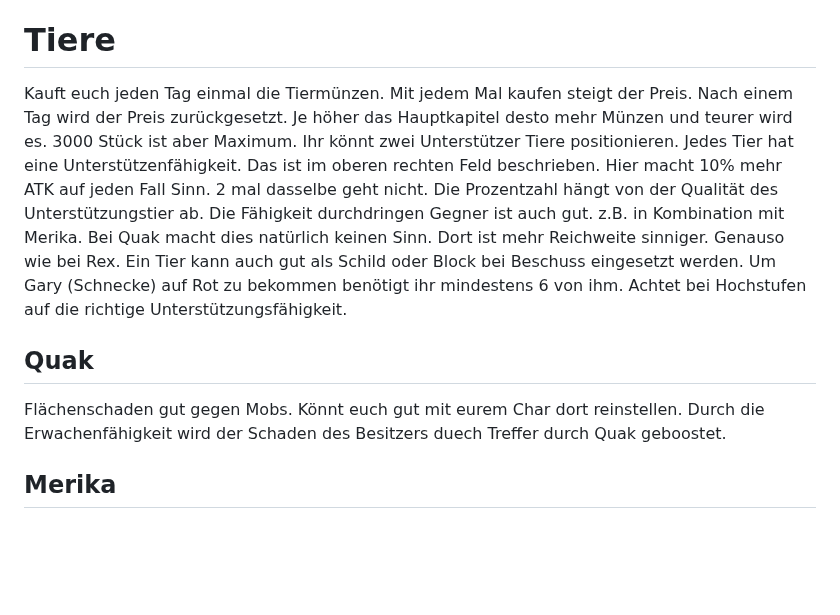
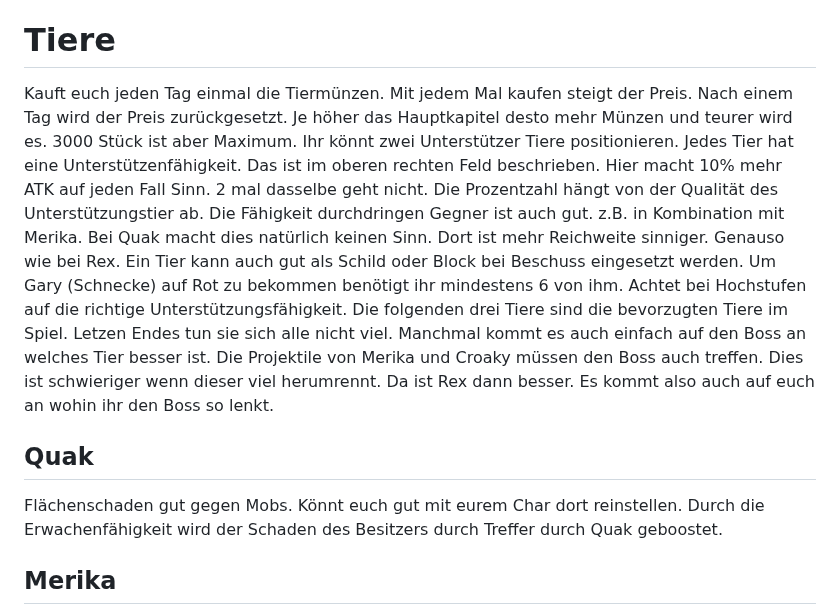
Before and after one commit to Rifffi/survivor-io-wiki.github.io, a Markdown page: README.md, the part around the change. Rendered like a GitHub page; blank space fills up the shorter version.

```diff
--- a/README.md
+++ b/README.md
@@ -214,9 +214,9 @@ Mit den SS Gloves ist eine krit. Rate über 100% sogar sehr gut. Über 100% gibt
 Auf der Seite mit den Sammelobjekten gibt es oben rechts einen Button wo alle Werte die ihr erlangt habe zusammengefasst sind.
 
 # Tiere
-Kauft euch jeden Tag einmal die Tiermünzen. Mit jedem Mal kaufen steigt der Preis. Nach einem Tag wird der Preis zurückgesetzt. Je höher das Hauptkapitel desto mehr Münzen und teurer wird es. 3000 Stück ist aber Maximum. Ihr könnt zwei Unterstützer Tiere positionieren. Jedes Tier hat eine Unterstützenfähigkeit. Das ist im oberen rechten Feld beschrieben. Hier macht 10% mehr ATK auf jeden Fall Sinn. 2 mal dasselbe geht nicht. Die Prozentzahl hängt von der Qualität des Unterstützungstier ab. Die Fähigkeit durchdringen Gegner ist auch gut. z.B. in Kombination mit Merika. Bei Quak macht dies natürlich keinen Sinn. Dort ist mehr Reichweite sinniger. Genauso wie bei Rex. Ein Tier kann auch gut als Schild oder Block bei Beschuss eingesetzt werden. Um Gary (Schnecke) auf Rot zu bekommen benötigt ihr mindestens 6 von ihm. Achtet bei Hochstufen auf die richtige Unterstützungsfähigkeit.
+Kauft euch jeden Tag einmal die Tiermünzen. Mit jedem Mal kaufen steigt der Preis. Nach einem Tag wird der Preis zurückgesetzt. Je höher das Hauptkapitel desto mehr Münzen und teurer wird es. 3000 Stück ist aber Maximum. Ihr könnt zwei Unterstützer Tiere positionieren. Jedes Tier hat eine Unterstützenfähigkeit. Das ist im oberen rechten Feld beschrieben. Hier macht 10% mehr ATK auf jeden Fall Sinn. 2 mal dasselbe geht nicht. Die Prozentzahl hängt von der Qualität des Unterstützungstier ab. Die Fähigkeit durchdringen Gegner ist auch gut. z.B. in Kombination mit Merika. Bei Quak macht dies natürlich keinen Sinn. Dort ist mehr Reichweite sinniger. Genauso wie bei Rex. Ein Tier kann auch gut als Schild oder Block bei Beschuss eingesetzt werden. Um Gary (Schnecke) auf Rot zu bekommen benötigt ihr mindestens 6 von ihm. Achtet bei Hochstufen auf die richtige Unterstützungsfähigkeit. Die folgenden drei Tiere sind die bevorzugten Tiere im Spiel. Letzen Endes tun sie sich alle nicht viel. Manchmal kommt es auch einfach auf den Boss an welches Tier besser ist. Die Projektile von Merika und Croaky müssen den Boss auch treffen. Dies ist schwieriger wenn dieser viel herumrennt. Da ist Rex dann besser. Es kommt also auch auf euch an wohin ihr den Boss so lenkt.
 ## Quak
-Flächenschaden gut gegen Mobs. Könnt euch gut mit eurem Char dort reinstellen. Durch die Erwachenfähigkeit wird der Schaden des Besitzers duech Treffer durch Quak geboostet.
+Flächenschaden gut gegen Mobs. Könnt euch gut mit eurem Char dort reinstellen. Durch die Erwachenfähigkeit wird der Schaden des Besitzers durch Treffer durch Quak geboostet.
 ## Merika
 Wenn erwacht, ist dieser gut gegen Bossmonster, da single traget. Federschüsse. Merika macht hier den Schaden selber.
 ## Rex
```
